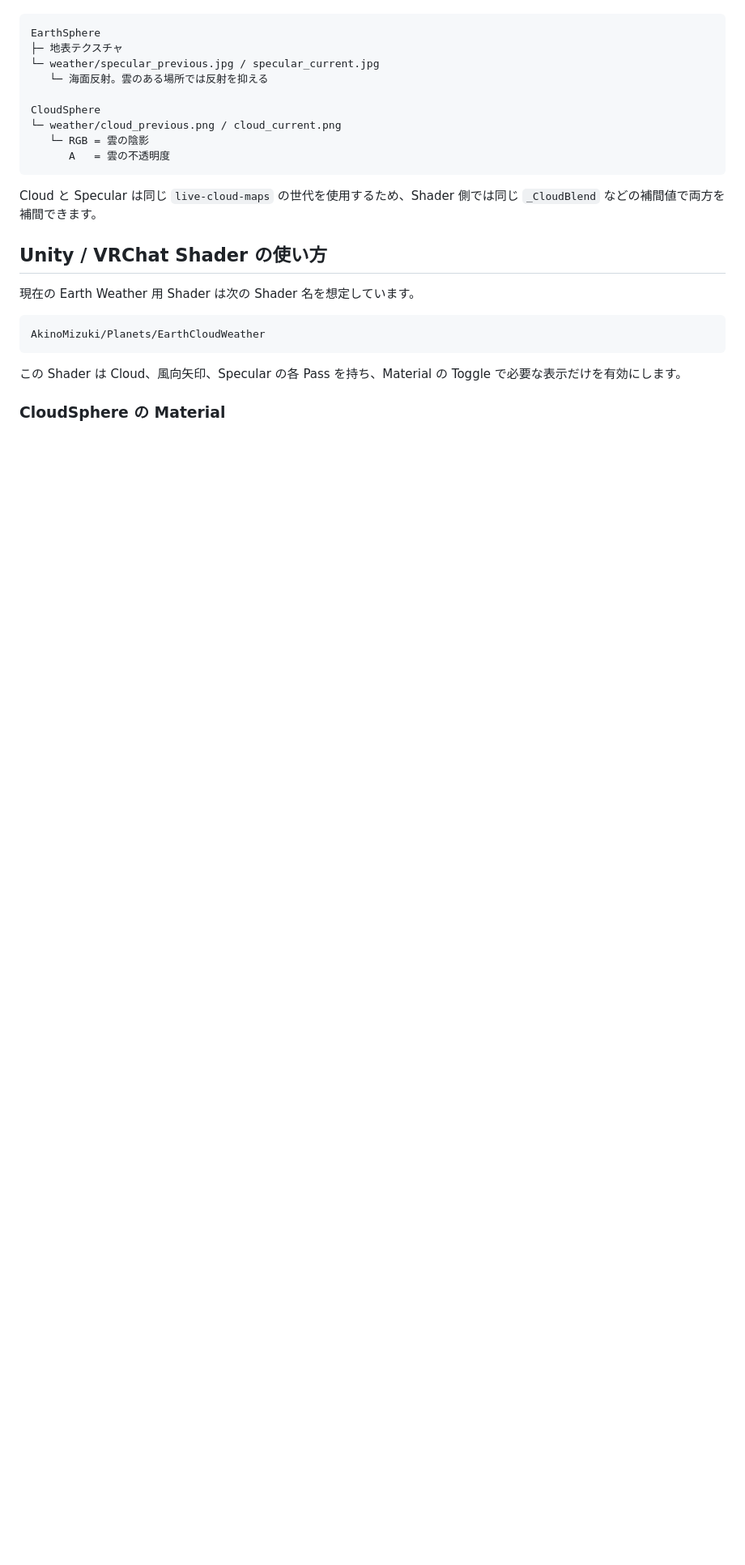
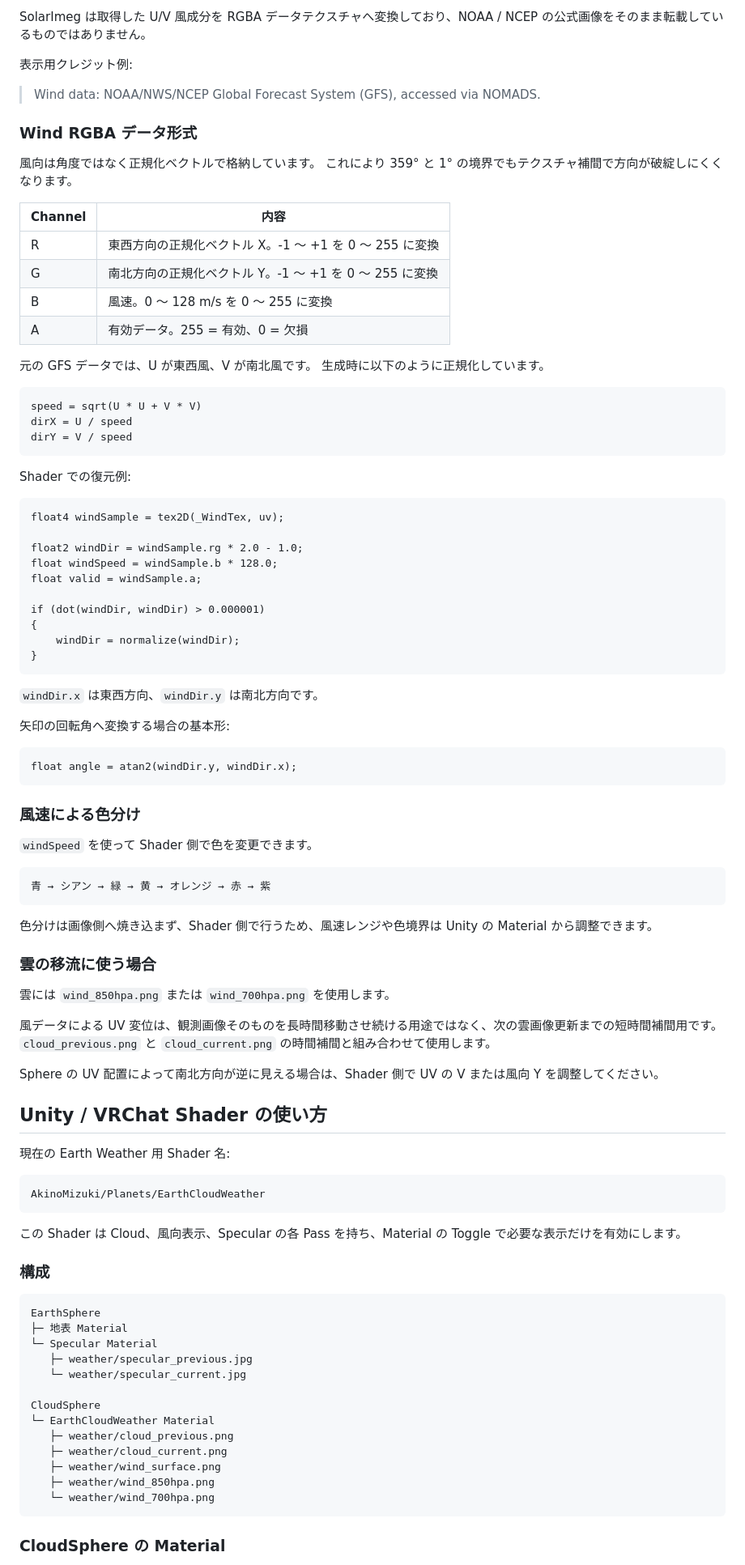
Before and after one commit to AkinoMizuki/SolarImeg, a Markdown page: README.md, the part around one of its changes. Shown at 81% size. Drawn GitHub-style; blank space fills up the shorter version.

Commit message:
Reorganize README credits by data source

````diff
--- a/README.md
+++ b/README.md
@@ -45,26 +163,98 @@ Unity 側では想定として以下のように使用します。
+SolarImeg は取得した U/V 風成分を RGBA データテクスチャへ変換しており、NOAA / NCEP の公式画像をそのまま転載しているものではありません。
+
+表示用クレジット例:
+
+> Wind data: NOAA/NWS/NCEP Global Forecast System (GFS), accessed via NOMADS.
+
+### Wind RGBA データ形式
+
+風向は角度ではなく正規化ベクトルで格納しています。
+これにより 359° と 1° の境界でもテクスチャ補間で方向が破綻しにくくなります。
+
+| Channel | 内容 |
+| --- | --- |
+| R | 東西方向の正規化ベクトル X。-1 ～ +1 を 0 ～ 255 に変換 |
+| G | 南北方向の正規化ベクトル Y。-1 ～ +1 を 0 ～ 255 に変換 |
+| B | 風速。0 ～ 128 m/s を 0 ～ 255 に変換 |
+| A | 有効データ。255 = 有効、0 = 欠損 |
+
+元の GFS データでは、U が東西風、V が南北風です。
+生成時に以下のように正規化しています。
 
 ```text
-EarthSphere
-├─ 地表テクスチャ
-└─ weather/specular_previous.jpg / specular_current.jpg
-   └─ 海面反射。雲のある場所では反射を抑える
-
-CloudSphere
-└─ weather/cloud_previous.png / cloud_current.png
-   └─ RGB = 雲の陰影
-      A   = 雲の不透明度
+speed = sqrt(U * U + V * V)
+dirX = U / speed
+dirY = V / speed
 ```
 
-Cloud と Specular は同じ `live-cloud-maps` の世代を使用するため、Shader 側では同じ `_CloudBlend` などの補間値で両方を補間できます。
+Shader での復元例:
+
+```hlsl
+float4 windSample = tex2D(_WindTex, uv);
+
+float2 windDir = windSample.rg * 2.0 - 1.0;
+float windSpeed = windSample.b * 128.0;
+float valid = windSample.a;
+
+if (dot(windDir, windDir) > 0.000001)
+{
+    windDir = normalize(windDir);
+}
+```
+
+`windDir.x` は東西方向、`windDir.y` は南北方向です。
+
+矢印の回転角へ変換する場合の基本形:
+
+```hlsl
+float angle = atan2(windDir.y, windDir.x);
+```
+
+### 風速による色分け
+
+`windSpeed` を使って Shader 側で色を変更できます。
+
+```text
+青 → シアン → 緑 → 黄 → オレンジ → 赤 → 紫
+```
+
+色分けは画像側へ焼き込まず、Shader 側で行うため、風速レンジや色境界は Unity の Material から調整できます。
+
+### 雲の移流に使う場合
+
+雲には `wind_850hpa.png` または `wind_700hpa.png` を使用します。
+
+風データによる UV 変位は、観測画像そのものを長時間移動させ続ける用途ではなく、次の雲画像更新までの短時間補間用です。
+`cloud_previous.png` と `cloud_current.png` の時間補間と組み合わせて使用します。
+
+Sphere の UV 配置によって南北方向が逆に見える場合は、Shader 側で UV の V または風向 Y を調整してください。
 
 ## Unity / VRChat Shader の使い方
 
-現在の Earth Weather 用 Shader は次の Shader 名を想定しています。
+現在の Earth Weather 用 Shader 名:
 
 ```text
 AkinoMizuki/Planets/EarthCloudWeather
 ```
 
-この Shader は Cloud、風向矢印、Specular の各 Pass を持ち、Material の Toggle で必要な表示だけを有効にします。
+この Shader は Cloud、風向表示、Specular の各 Pass を持ち、Material の Toggle で必要な表示だけを有効にします。
+
+### 構成
+
+```text
+EarthSphere
+├─ 地表 Material
+└─ Specular Material
+   ├─ weather/specular_previous.jpg
+   └─ weather/specular_current.jpg
+
+CloudSphere
+└─ EarthCloudWeather Material
+   ├─ weather/cloud_previous.png
+   ├─ weather/cloud_current.png
+   ├─ weather/wind_surface.png
+   ├─ weather/wind_850hpa.png
+   └─ weather/wind_700hpa.png
+```
 
 ### CloudSphere の Material
````
Also changed, not shown: other parts of README.md (+132 -199 lines).
